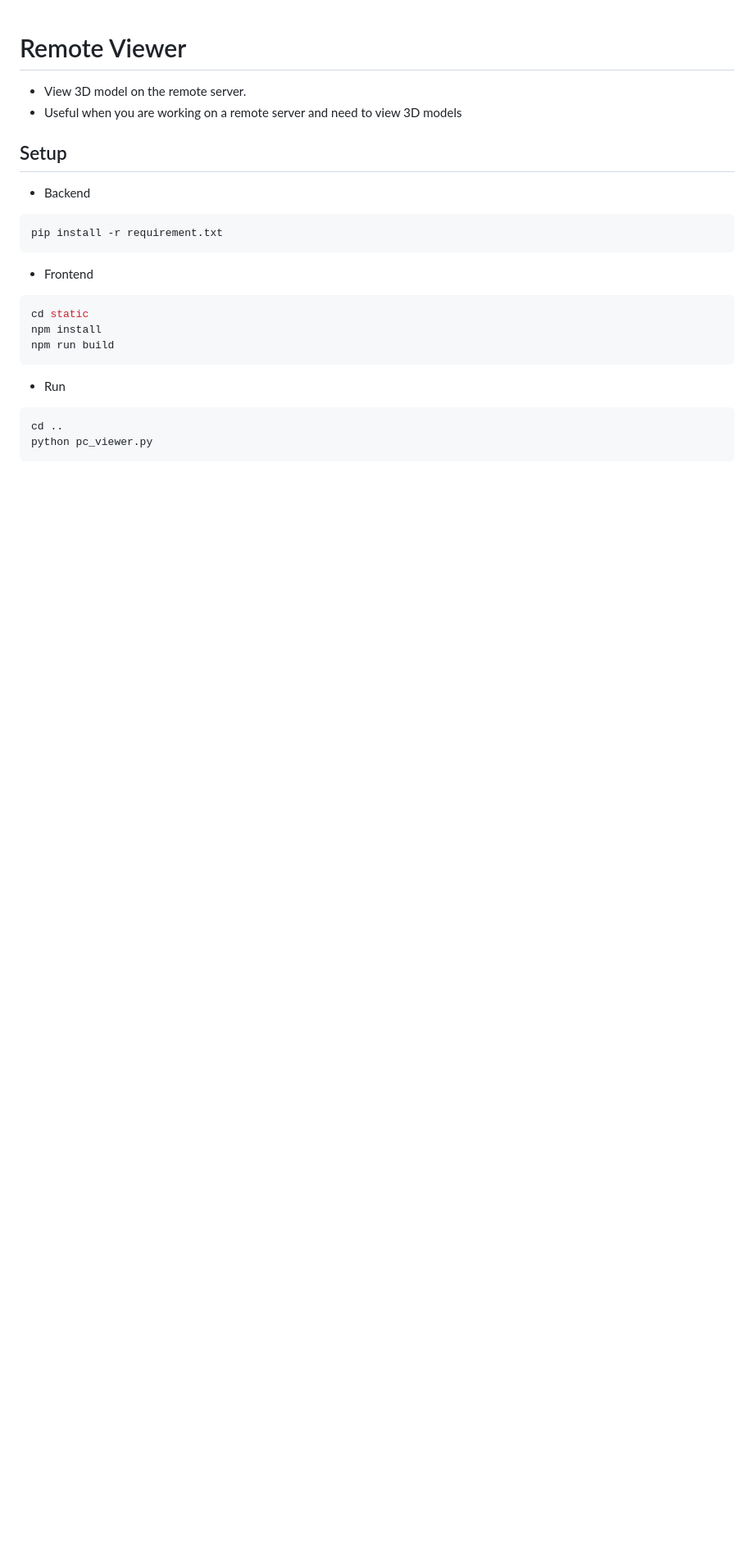
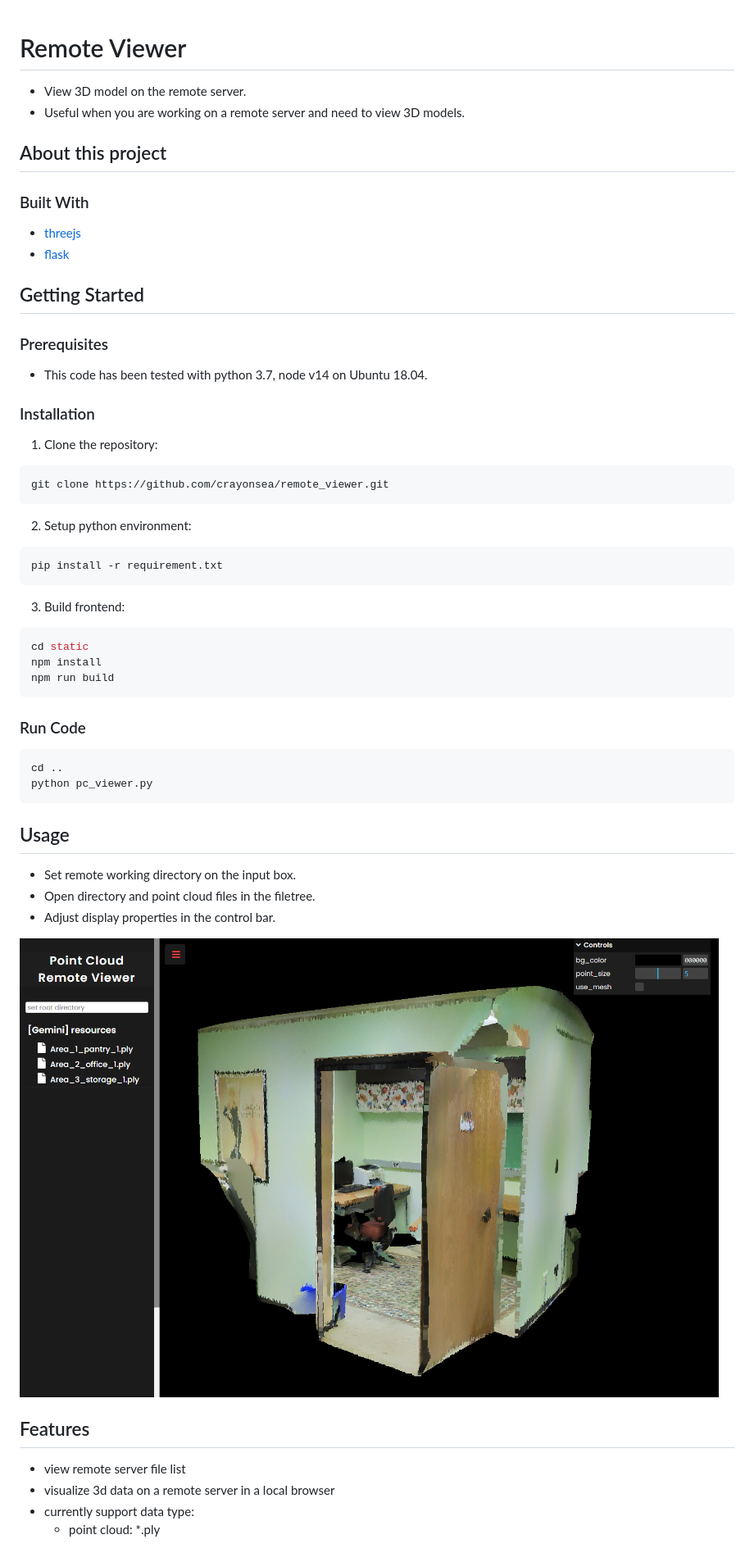
Before and after one commit to crayonsea/remote_viewer, a Markdown page: README.md, the part around the change. Shown: that part at 82% size. Drawn GitHub-style; pictures changed too: images/index.png (added); blank space fills up the shorter version.

Commit message:
:memo: update README

````diff
--- a/README.md
+++ b/README.md
@@ -1,17 +1,36 @@
 # Remote Viewer
 
 - View 3D model on the remote server.
-- Useful when you are working on a remote server and need to view 3D models
+- Useful when you are working on a remote server and need to view 3D models.
 
-## Setup
+## About this project
 
-- Backend
+### Built With
+
+- [threejs](https://threejs.org/)
+- [flask](https://flask.palletsprojects.com/en/2.0.x/)
+
+## Getting Started
+
+### Prerequisites
+
+- This code has been tested with python 3.7, node v14 on Ubuntu 18.04.
+
+### Installation
+
+1. Clone the repository:
+
+```bash
+git clone https://github.com/crayonsea/remote_viewer.git
+```
+
+2. Setup python environment:
 
 ```bash
 pip install -r requirement.txt
 ```
 
-- Frontend
+3. Build frontend:
 
 ```bash
 cd static
@@ -19,9 +38,24 @@ npm install
 npm run build
 ```
 
-- Run
+### Run Code
 
 ```bash
 cd ..
 python pc_viewer.py
 ```
+
+## Usage
+
+- Set remote working directory on the input box.
+- Open directory and point cloud files in the filetree.
+- Adjust display properties in the control bar.
+
+![img](images/index.png)
+
+## Features
+
+- view remote server file list
+- visualize 3d data on a remote server in a local browser
+- currently support data type:
+    - point cloud: *.ply
````
